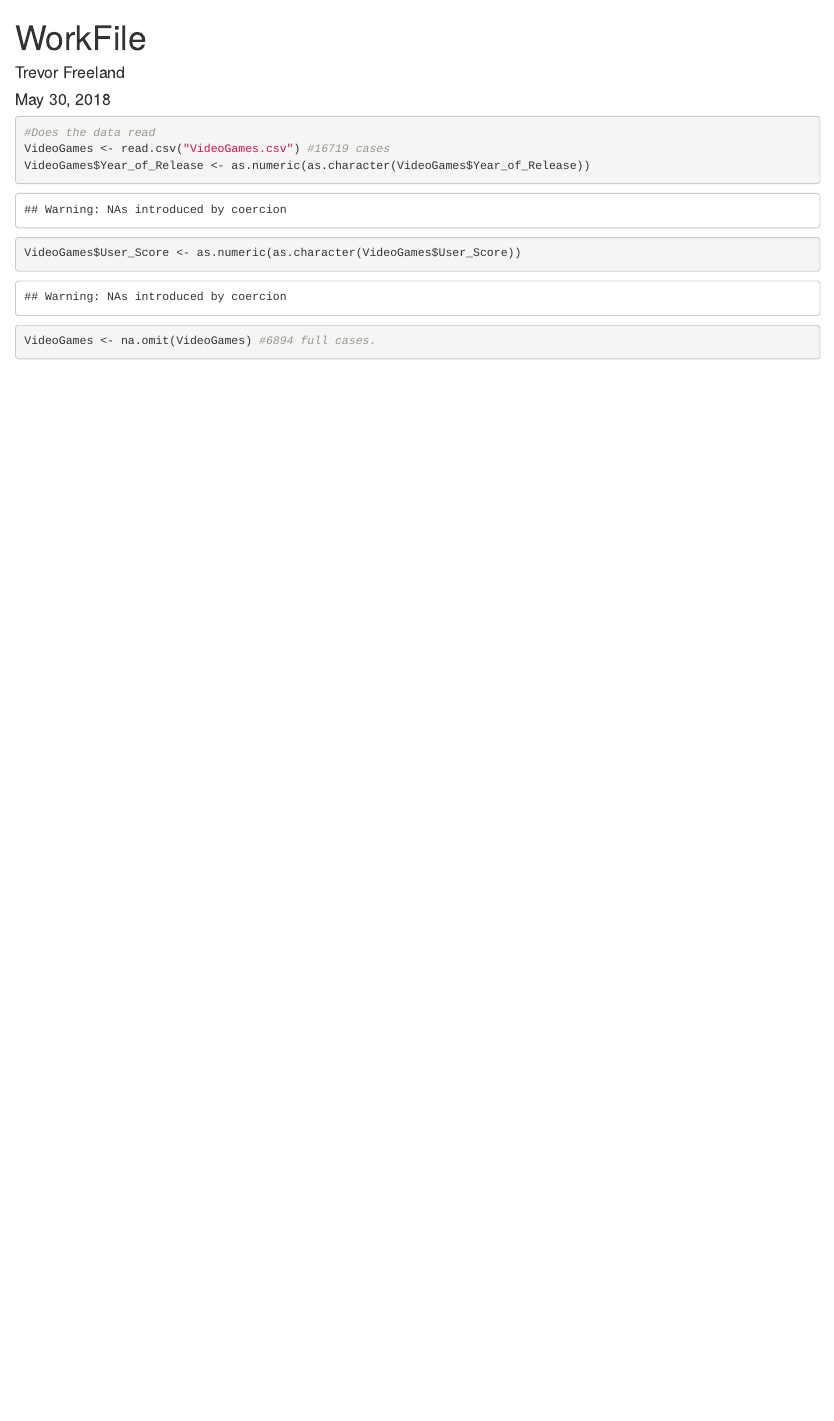
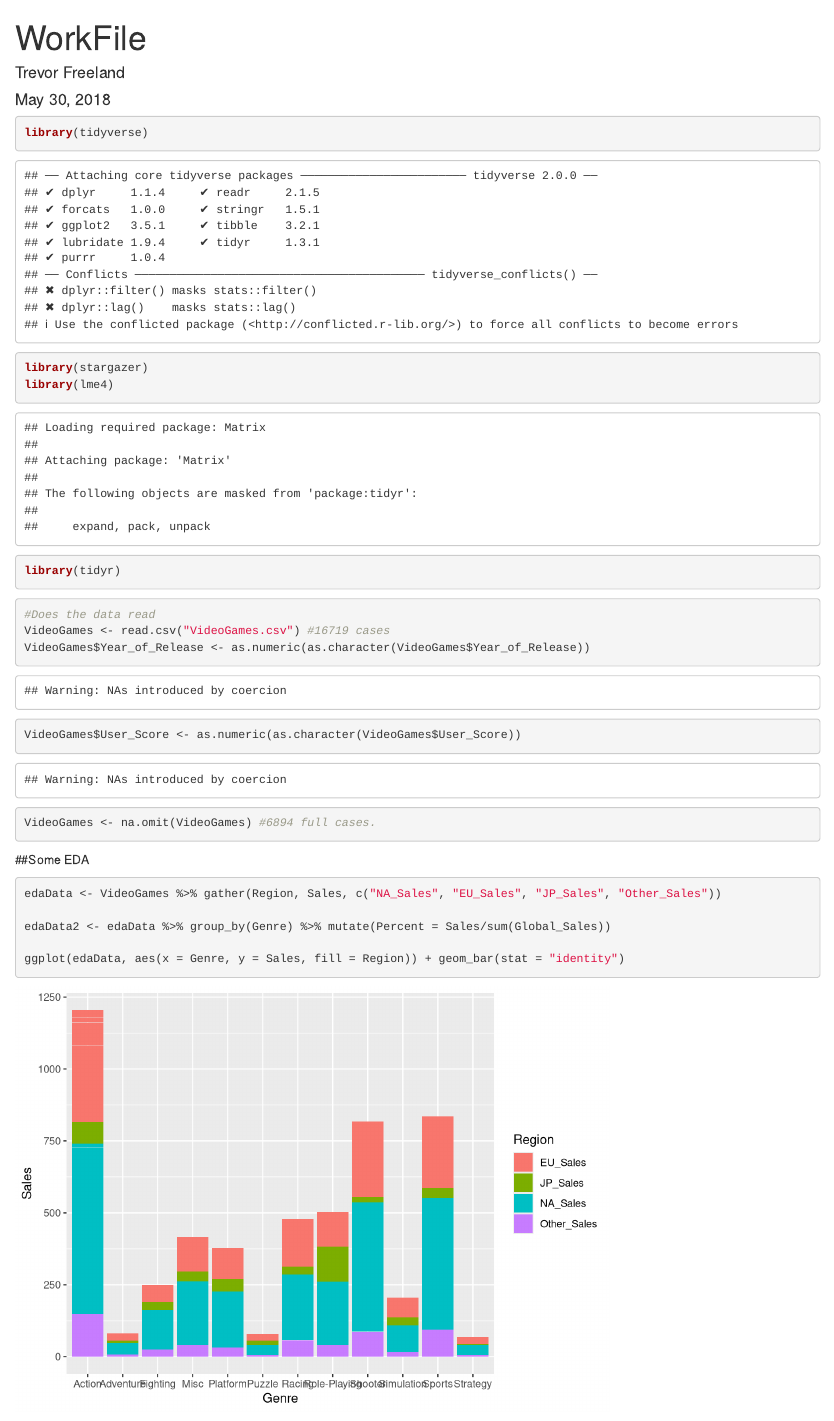
Before and after one commit to freelandt/StatsFinal, an R Markdown document (Work.Rmd): the page in a window 1100 px wide, from its top. Rendered offline with R 4.5, knitr and Pandoc, with nearby package versions.

Commit message:
did some eda stuff

````diff
--- a/Work.Rmd
+++ b/Work.Rmd
@@ -10,9 +10,26 @@ knitr::opts_chunk$set(echo = TRUE)
 ```
 
 ```{r}
+library(tidyverse)
+library(stargazer)
+library(lme4)
+library(tidyr)
+```
+
+```{r}
 #Does the data read
 VideoGames <- read.csv("VideoGames.csv") #16719 cases
 VideoGames$Year_of_Release <- as.numeric(as.character(VideoGames$Year_of_Release))
 VideoGames$User_Score <- as.numeric(as.character(VideoGames$User_Score))
 VideoGames <- na.omit(VideoGames) #6894 full cases.
 ```
+
+##Some EDA
+
+```{r}
+edaData <- VideoGames %>% gather(Region, Sales, c("NA_Sales", "EU_Sales", "JP_Sales", "Other_Sales"))
+
+edaData2 <- edaData %>% group_by(Genre) %>% mutate(Percent = Sales/sum(Global_Sales))
+
+ggplot(edaData, aes(x = Genre, y = Sales, fill = Region)) + geom_bar(stat = "identity")
+```
````
